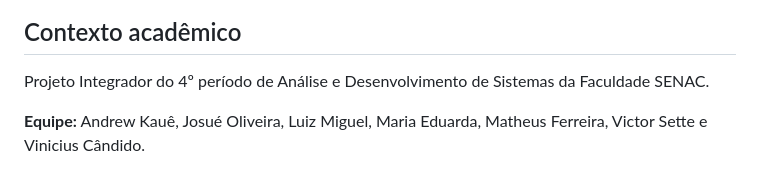
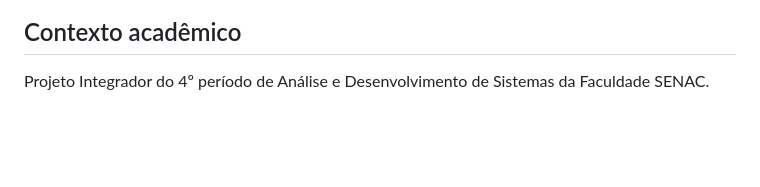
Before and after one commit to kiellzz/claviculario, a Markdown page: README.md, the part around the change. GitHub-like rendering; blank space fills up the shorter version.

Commit message:
primeiro commit

```diff
--- a/README.md
+++ b/README.md
@@ -206,5 +206,3 @@ ESP32-C3-tecladinho/       Protótipo do firmware
 ## Contexto acadêmico
 
 Projeto Integrador do 4º período de Análise e Desenvolvimento de Sistemas da Faculdade SENAC.
-
-**Equipe:** Andrew Kauê, Josué Oliveira, Luiz Miguel, Maria Eduarda, Matheus Ferreira, Victor Sette e Vinicius Cândido.
```
